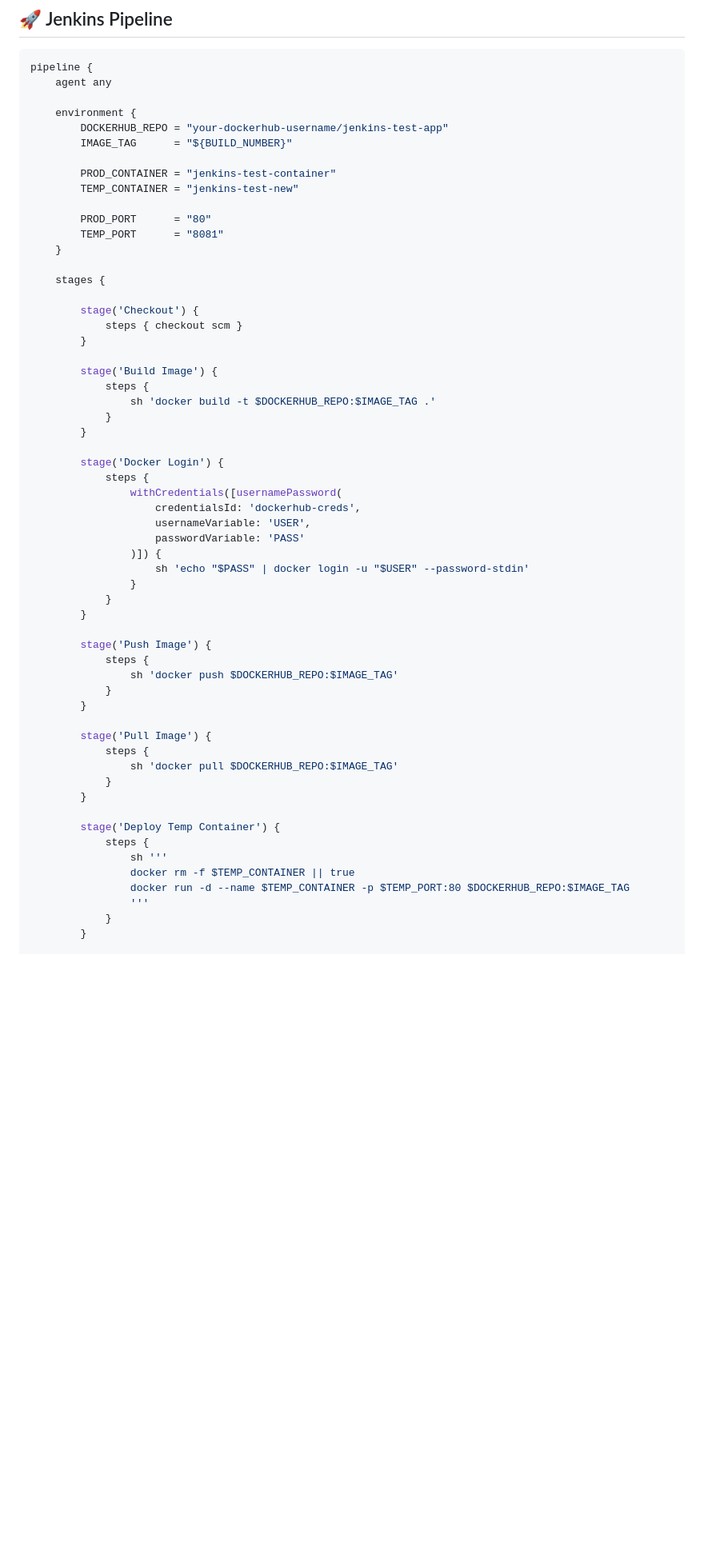
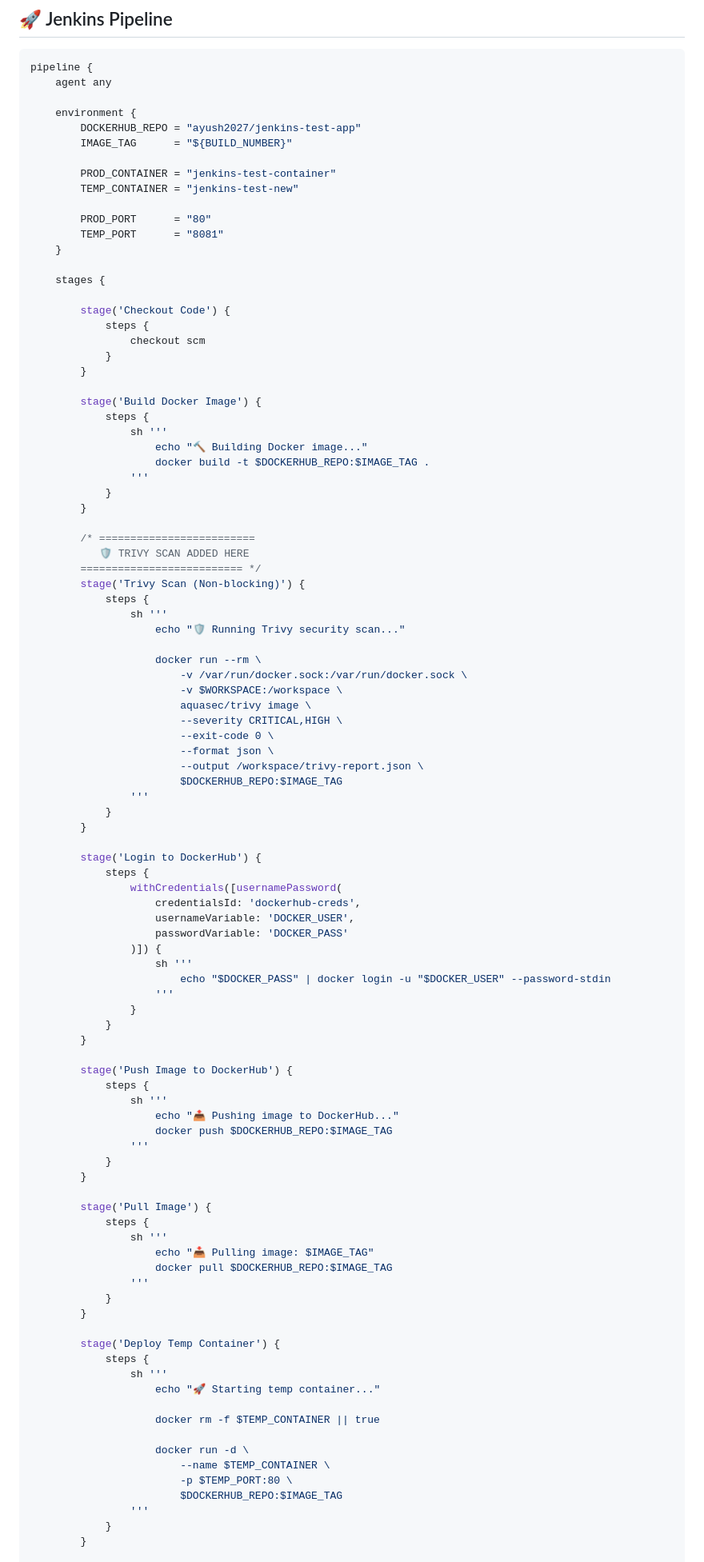
Before and after one commit to Ayush8873/Jenkins-setup-guide, a Markdown page: README.md, the part around one of its changes. Shown at 80% size. Rendered like a GitHub page; blank space fills up the shorter version.

```diff
--- a/README.md
+++ b/README.md
@@ -161,7 +161,7 @@ pipeline {
     agent any
 
     environment {
-        DOCKERHUB_REPO = "your-dockerhub-username/jenkins-test-app"
+        DOCKERHUB_REPO = "ayush2027/jenkins-test-app"
         IMAGE_TAG      = "${BUILD_NUMBER}"
 
         PROD_CONTAINER = "jenkins-test-container"
@@ -173,45 +173,85 @@ pipeline {
 
     stages {
 
-        stage('Checkout') {
-            steps { checkout scm }
-        }
-
-        stage('Build Image') {
+        stage('Checkout Code') {
             steps {
-                sh 'docker build -t $DOCKERHUB_REPO:$IMAGE_TAG .'
+                checkout scm
             }
         }
 
-        stage('Docker Login') {
+        stage('Build Docker Image') {
+            steps {
+                sh '''
+                    echo "🔨 Building Docker image..."
+                    docker build -t $DOCKERHUB_REPO:$IMAGE_TAG .
+                '''
+            }
+        }
+
+        /* =========================
+           🛡️ TRIVY SCAN ADDED HERE
+        ========================== */
+        stage('Trivy Scan (Non-blocking)') {
+            steps {
+                sh '''
+                    echo "🛡️ Running Trivy security scan..."
+
+                    docker run --rm \
+                        -v /var/run/docker.sock:/var/run/docker.sock \
+                        -v $WORKSPACE:/workspace \
+                        aquasec/trivy image \
+                        --severity CRITICAL,HIGH \
+                        --exit-code 0 \
+                        --format json \
+                        --output /workspace/trivy-report.json \
+                        $DOCKERHUB_REPO:$IMAGE_TAG
+                '''
+            }
+        }
+
+        stage('Login to DockerHub') {
             steps {
                 withCredentials([usernamePassword(
                     credentialsId: 'dockerhub-creds',
-                    usernameVariable: 'USER',
-                    passwordVariable: 'PASS'
+                    usernameVariable: 'DOCKER_USER',
+                    passwordVariable: 'DOCKER_PASS'
                 )]) {
-                    sh 'echo "$PASS" | docker login -u "$USER" --password-stdin'
+                    sh '''
+                        echo "$DOCKER_PASS" | docker login -u "$DOCKER_USER" --password-stdin
+                    '''
                 }
             }
         }
 
-        stage('Push Image') {
+        stage('Push Image to DockerHub') {
             steps {
-                sh 'docker push $DOCKERHUB_REPO:$IMAGE_TAG'
+                sh '''
+                    echo "📤 Pushing image to DockerHub..."
+                    docker push $DOCKERHUB_REPO:$IMAGE_TAG
+                '''
             }
         }
 
         stage('Pull Image') {
             steps {
-                sh 'docker pull $DOCKERHUB_REPO:$IMAGE_TAG'
+                sh '''
+                    echo "📥 Pulling image: $IMAGE_TAG"
+                    docker pull $DOCKERHUB_REPO:$IMAGE_TAG
+                '''
             }
         }
 
         stage('Deploy Temp Container') {
             steps {
                 sh '''
-                docker rm -f $TEMP_CONTAINER || true
-                docker run -d --name $TEMP_CONTAINER -p $TEMP_PORT:80 $DOCKERHUB_REPO:$IMAGE_TAG
+                    echo "🚀 Starting temp container..."
+
+                    docker rm -f $TEMP_CONTAINER || true
+
+                    docker run -d \
+                        --name $TEMP_CONTAINER \
+                        -p $TEMP_PORT:80 \
+                        $DOCKERHUB_REPO:$IMAGE_TAG
                 '''
             }
         }
```
Also changed, not shown: other parts of README.md (+30 -22 lines).
